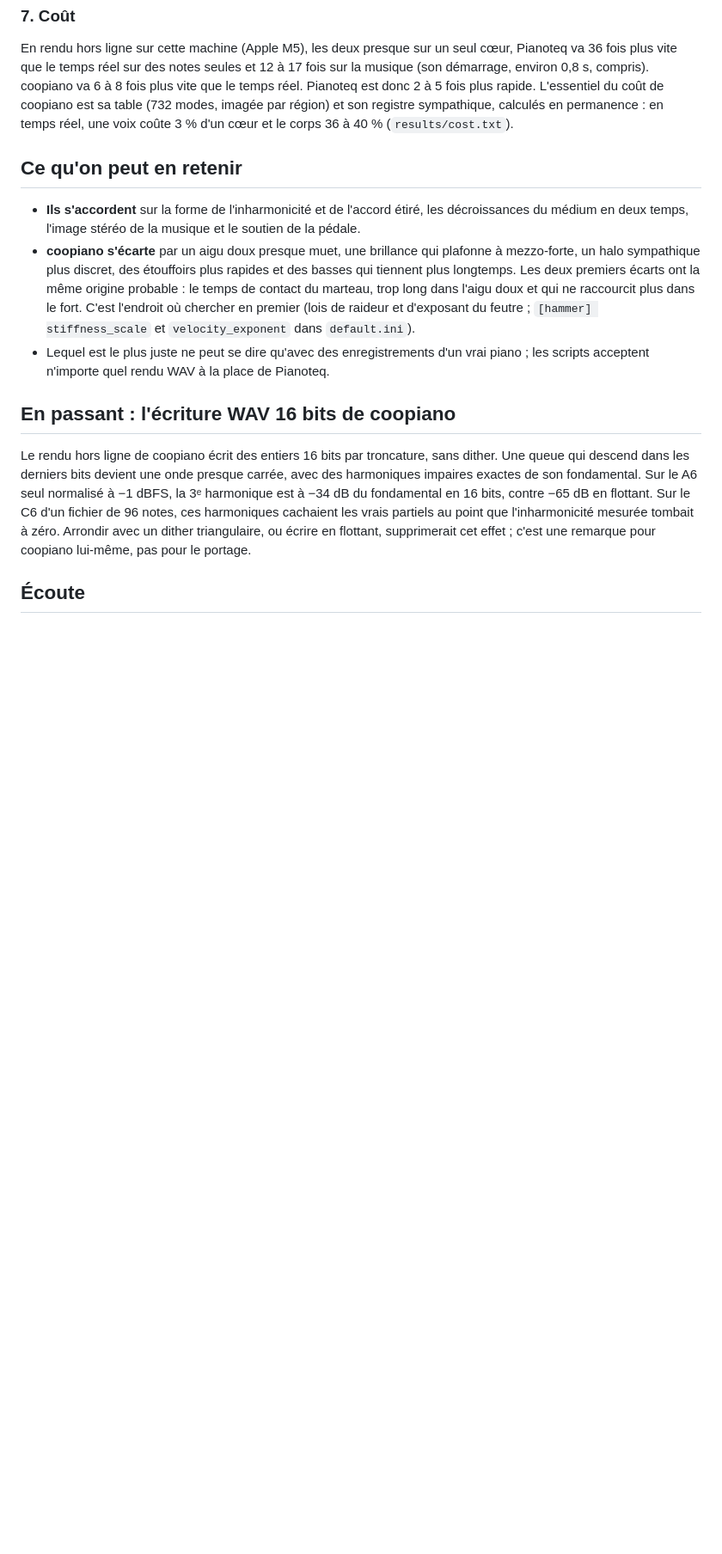
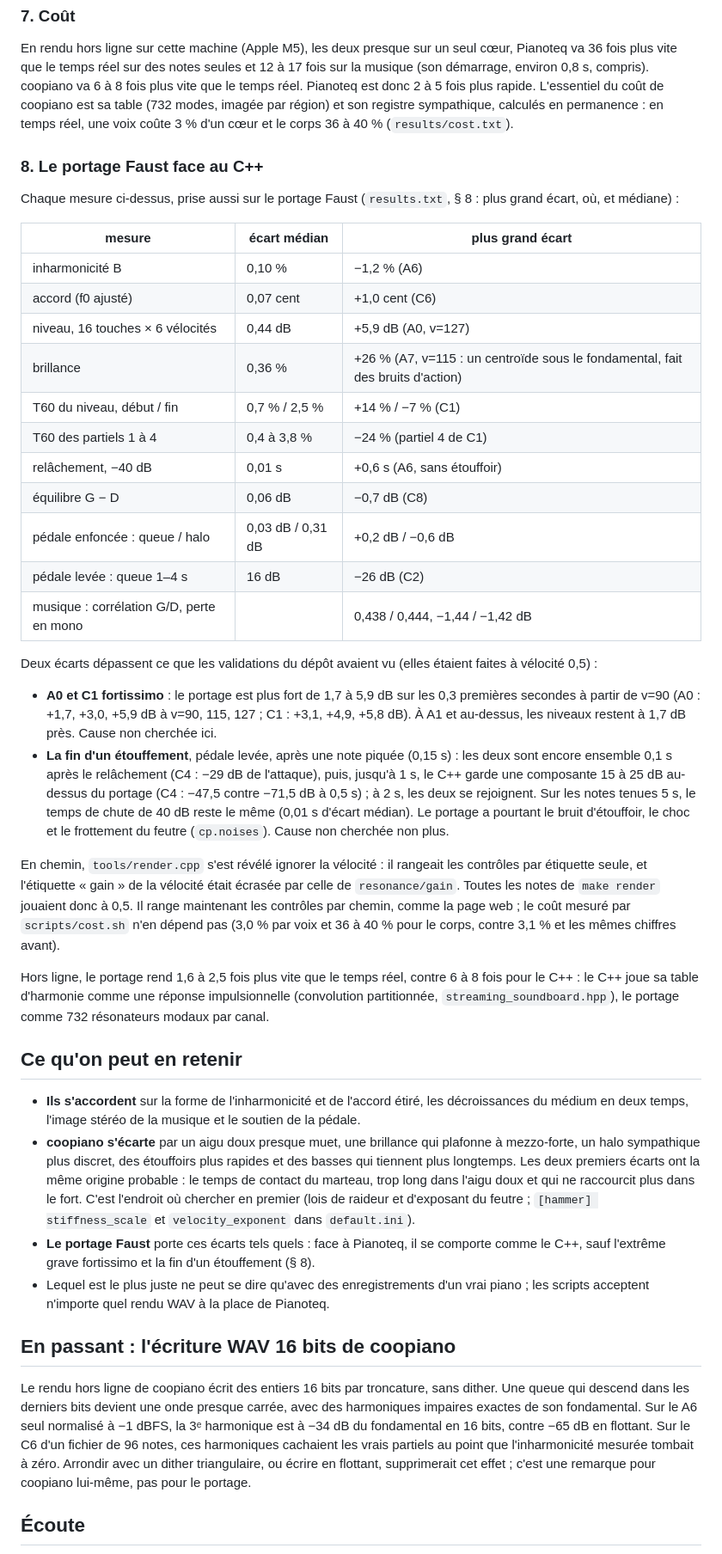
Before and after one commit to sletz/faust-coopiano, a Markdown page: pianoteq/README.md, the part around one of its changes. Shown at 86% size. GitHub-like rendering; blank space fills up the shorter version.

```diff
--- a/pianoteq/README.md
+++ b/pianoteq/README.md
@@ -167,6 +178,52 @@ rapide. L'essentiel du coût de coopiano est sa table (732 modes, imagée par
 région) et son registre sympathique, calculés en permanence : en temps réel,
 une voix coûte 3 % d'un cœur et le corps 36 à 40 % (`results/cost.txt`).
 
+### 8. Le portage Faust face au C++
+
+Chaque mesure ci-dessus, prise aussi sur le portage Faust (`results.txt`, § 8 :
+plus grand écart, où, et médiane) :
+
+| mesure | écart médian | plus grand écart |
+|---|---|---|
+| inharmonicité B | 0,10 % | −1,2 % (A6) |
+| accord (f0 ajusté) | 0,07 cent | +1,0 cent (C6) |
+| niveau, 16 touches × 6 vélocités | 0,44 dB | +5,9 dB (A0, v=127) |
+| brillance | 0,36 % | +26 % (A7, v=115 : un centroïde sous le fondamental, fait des bruits d'action) |
+| T60 du niveau, début / fin | 0,7 % / 2,5 % | +14 % / −7 % (C1) |
+| T60 des partiels 1 à 4 | 0,4 à 3,8 % | −24 % (partiel 4 de C1) |
+| relâchement, −40 dB | 0,01 s | +0,6 s (A6, sans étouffoir) |
+| équilibre G − D | 0,06 dB | −0,7 dB (C8) |
+| pédale enfoncée : queue / halo | 0,03 dB / 0,31 dB | +0,2 dB / −0,6 dB |
+| pédale levée : queue 1–4 s | 16 dB | −26 dB (C2) |
+| musique : corrélation G/D, perte en mono | | 0,438 / 0,444, −1,44 / −1,42 dB |
+
+Deux écarts dépassent ce que les validations du dépôt avaient vu (elles étaient
+faites à vélocité 0,5) :
+
+- **A0 et C1 fortissimo** : le portage est plus fort de 1,7 à 5,9 dB sur les 0,3
+  premières secondes à partir de v=90 (A0 : +1,7, +3,0, +5,9 dB à v=90, 115, 127 ;
+  C1 : +3,1, +4,9, +5,8 dB). À A1 et au-dessus, les niveaux restent à 1,7 dB près.
+  Cause non cherchée ici.
+- **La fin d'un étouffement**, pédale levée, après une note piquée (0,15 s) : les
+  deux sont encore ensemble 0,1 s après le relâchement (C4 : −29 dB de l'attaque),
+  puis, jusqu'à 1 s, le C++ garde une composante 15 à 25 dB au-dessus du portage
+  (C4 : −47,5 contre −71,5 dB à 0,5 s) ; à 2 s, les deux se rejoignent. Sur les
+  notes tenues 5 s, le temps de chute de 40 dB reste le même (0,01 s d'écart médian).
+  Le portage a pourtant le bruit d'étouffoir, le choc et le frottement du feutre
+  (`cp.noises`). Cause non cherchée non plus.
+
+En chemin, `tools/render.cpp` s'est révélé ignorer la vélocité : il rangeait les
+contrôles par étiquette seule, et l'étiquette « gain » de la vélocité était écrasée
+par celle de `resonance/gain`. Toutes les notes de `make render` jouaient donc à
+0,5. Il range maintenant les contrôles par chemin, comme la page web ; le coût
+mesuré par `scripts/cost.sh` n'en dépend pas (3,0 % par voix et 36 à 40 % pour le
+corps, contre 3,1 % et les mêmes chiffres avant).
+
+Hors ligne, le portage rend 1,6 à 2,5 fois plus vite que le temps réel, contre 6 à 8
+fois pour le C++ : le C++ joue sa table d'harmonie comme une réponse
+impulsionnelle (convolution partitionnée, `streaming_soundboard.hpp`), le portage
+comme 732 résonateurs modaux par canal.
+
 ## Ce qu'on peut en retenir
 
 - **Ils s'accordent** sur la forme de l'inharmonicité et de l'accord étiré, les
@@ -179,6 +236,8 @@ une voix coûte 3 % d'un cœur et le corps 36 à 40 % (`results/cost.txt`).
   qui ne raccourcit plus dans le fort. C'est l'endroit où chercher en premier (lois
   de raideur et d'exposant du feutre ; `[hammer] stiffness_scale` et
   `velocity_exponent` dans `default.ini`).
+- **Le portage Faust** porte ces écarts tels quels : face à Pianoteq, il se comporte
+  comme le C++, sauf l'extrême grave fortissimo et la fin d'un étouffement (§ 8).
 - Lequel est le plus juste ne peut se dire qu'avec des enregistrements d'un vrai
   piano ; les scripts acceptent n'importe quel rendu WAV à la place de Pianoteq.
 
```
Also changed, not shown: other parts of pianoteq/README.md (+20 -7 lines), README.fr.md (+4 -2 lines), README.md (+4 -1 lines), pianoteq/fig_brightness.png, pianoteq/fig_decay.png, pianoteq/fig_dynamics.png, pianoteq/fig_inharmonicity.png, pianoteq/fig_partials.png, pianoteq/fig_spectrograms.png, 5 other files.
